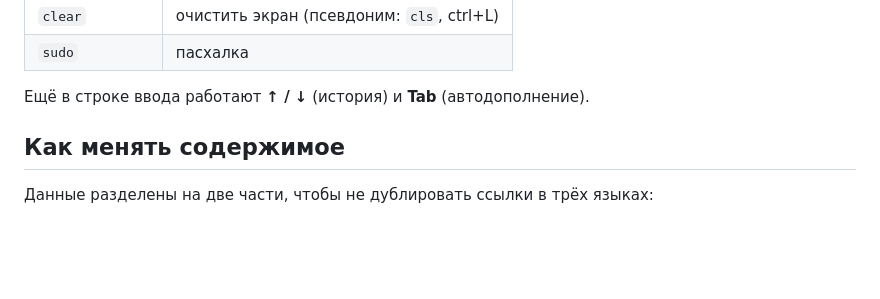
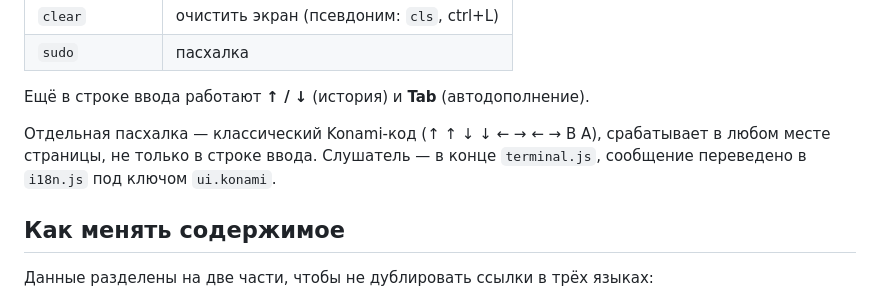
Before and after one commit to numonjonov/personal-site, a Markdown page: README.md, the part around the change. GitHub-like rendering; blank space fills up the shorter version.

Commit message:
README: документирован Konami-код

```diff
--- a/README.md
+++ b/README.md
@@ -46,6 +46,10 @@ python3 -m http.server 8000
 | `sudo`         | пасхалка                                      |
 
 Ещё в строке ввода работают **↑ / ↓** (история) и **Tab** (автодополнение).
+
+Отдельная пасхалка — классический Konami-код (↑ ↑ ↓ ↓ ← → ← → B A), срабатывает
+в любом месте страницы, не только в строке ввода. Слушатель — в конце
+`terminal.js`, сообщение переведено в `i18n.js` под ключом `ui.konami`.
 
 ## Как менять содержимое
 
```
